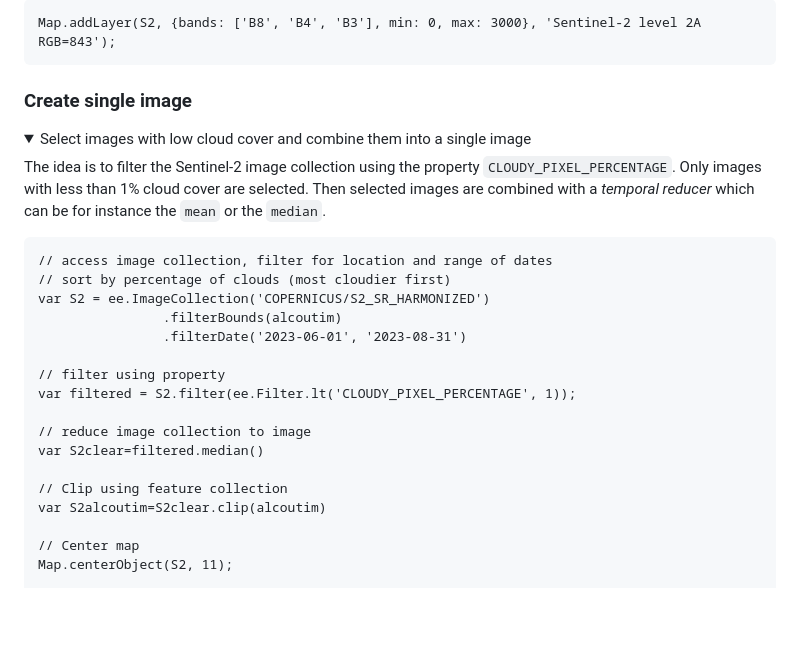
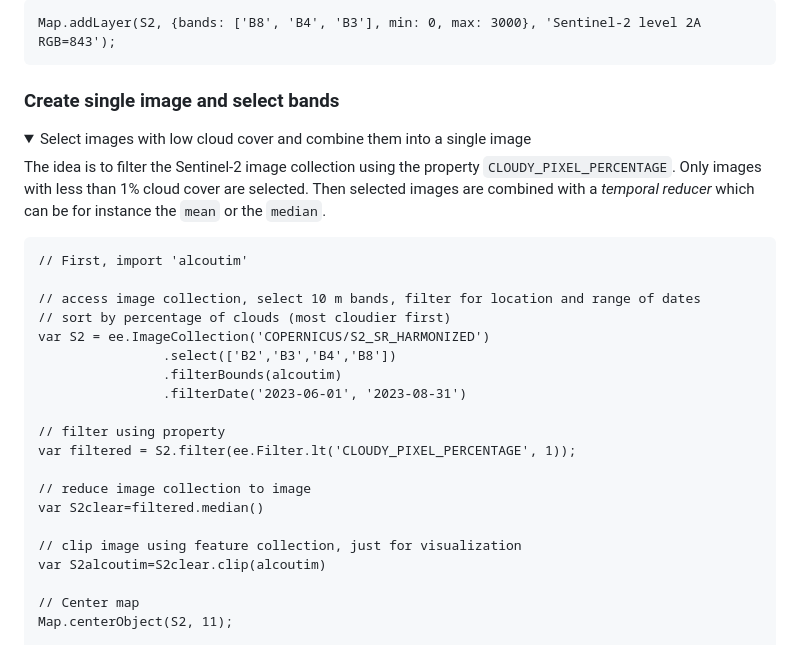
Before and after one commit to isa-ulisboa/Introduction-to-GEE-and-RS, a Markdown page: README.md, the part around the change printed below. GitHub-like rendering; folded sections open; blank space fills up the shorter version.

````diff
--- a/README.md
+++ b/README.md
@@ -71,16 +71,19 @@ Map.addLayer(S2, {bands: ['B8', 'B4', 'B3'], min: 0, max: 3000}, 'Sentinel-2 lev
 </details>
 
 
-### Create single image
+### Create single image and select bands
 <details>
   <summary> Select images with low cloud cover and combine them into a single image </summary>
 
 The idea is to filter the Sentinel-2 image collection using the property `CLOUDY_PIXEL_PERCENTAGE`. Only images with less than 1% cloud cover are selected. Then selected images are combined with a *temporal reducer* which can be for instance the `mean` or the `median`.
 
 ```
-// access image collection, filter for location and range of dates
+// First, import 'alcoutim'
+
+// access image collection, select 10 m bands, filter for location and range of dates
 // sort by percentage of clouds (most cloudier first)
 var S2 = ee.ImageCollection('COPERNICUS/S2_SR_HARMONIZED')
+                .select(['B2','B3','B4','B8'])
                 .filterBounds(alcoutim)
                 .filterDate('2023-06-01', '2023-08-31')
 
@@ -90,7 +93,7 @@ var filtered = S2.filter(ee.Filter.lt('CLOUDY_PIXEL_PERCENTAGE', 1));
 // reduce image collection to image
 var S2clear=filtered.median()
 
-// Clip using feature collection
+// clip image using feature collection, just for visualization
 var S2alcoutim=S2clear.clip(alcoutim)
 
 // Center map
````
Also changed, not shown: other parts of README.md (+19 -27 lines).
